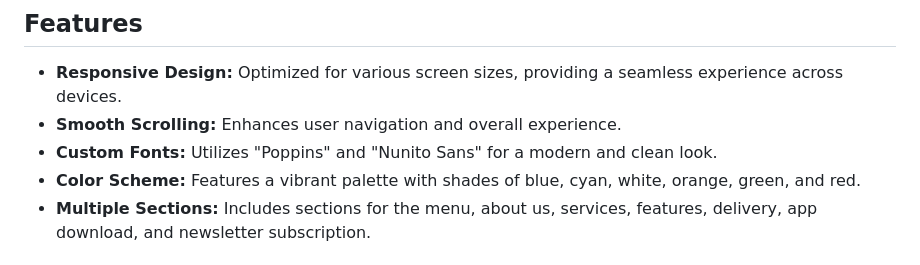
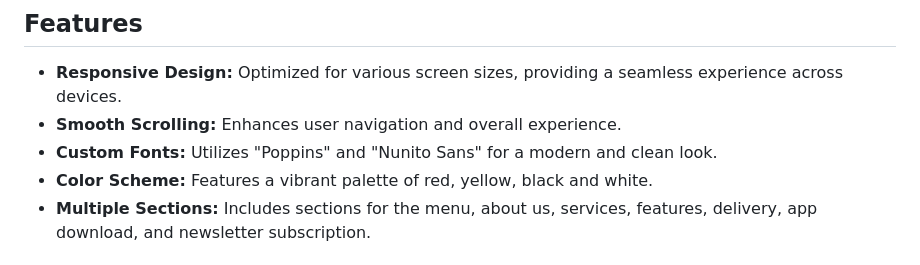
Before and after one commit to chouaib-629/restaurant_coffeeShop_website_bootstrap, a Markdown page: README.md, the part around the change. Rendered like a GitHub page.

Commit message:
"Update color scheme description in README.md"

```diff
--- a/README.md
+++ b/README.md
@@ -17,7 +17,7 @@ This repository contains the code for a restaurant or coffee shop website built
 - **Responsive Design:** Optimized for various screen sizes, providing a seamless experience across devices.
 - **Smooth Scrolling:** Enhances user navigation and overall experience.
 - **Custom Fonts:** Utilizes "Poppins" and "Nunito Sans" for a modern and clean look.
-- **Color Scheme:** Features a vibrant palette with shades of blue, cyan, white, orange, green, and red.
+- **Color Scheme:** Features a vibrant palette of red, yellow, black and white.
 - **Multiple Sections:** Includes sections for the menu, about us, services, features, delivery, app download, and newsletter subscription.
 
 ## Technologies Used
```
